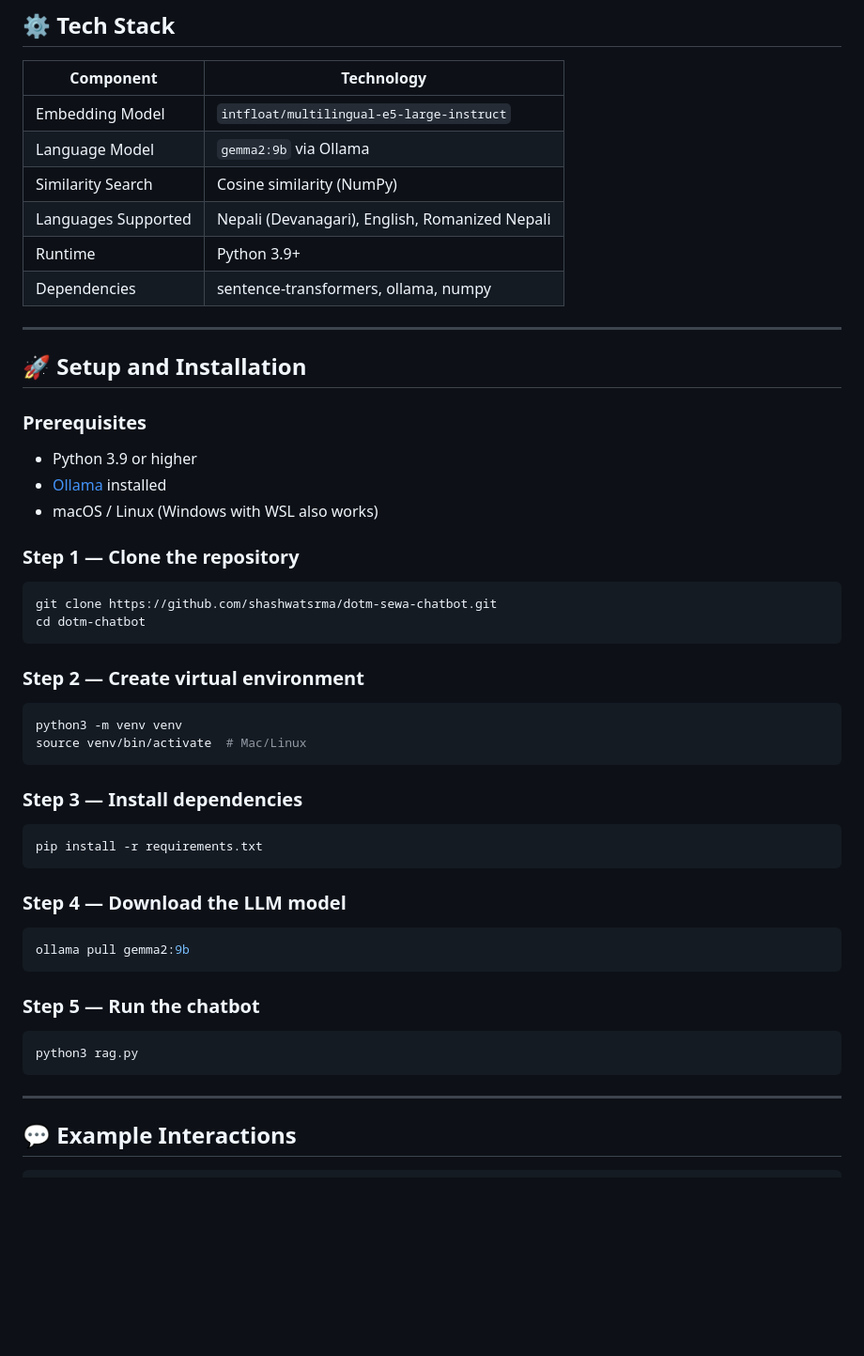
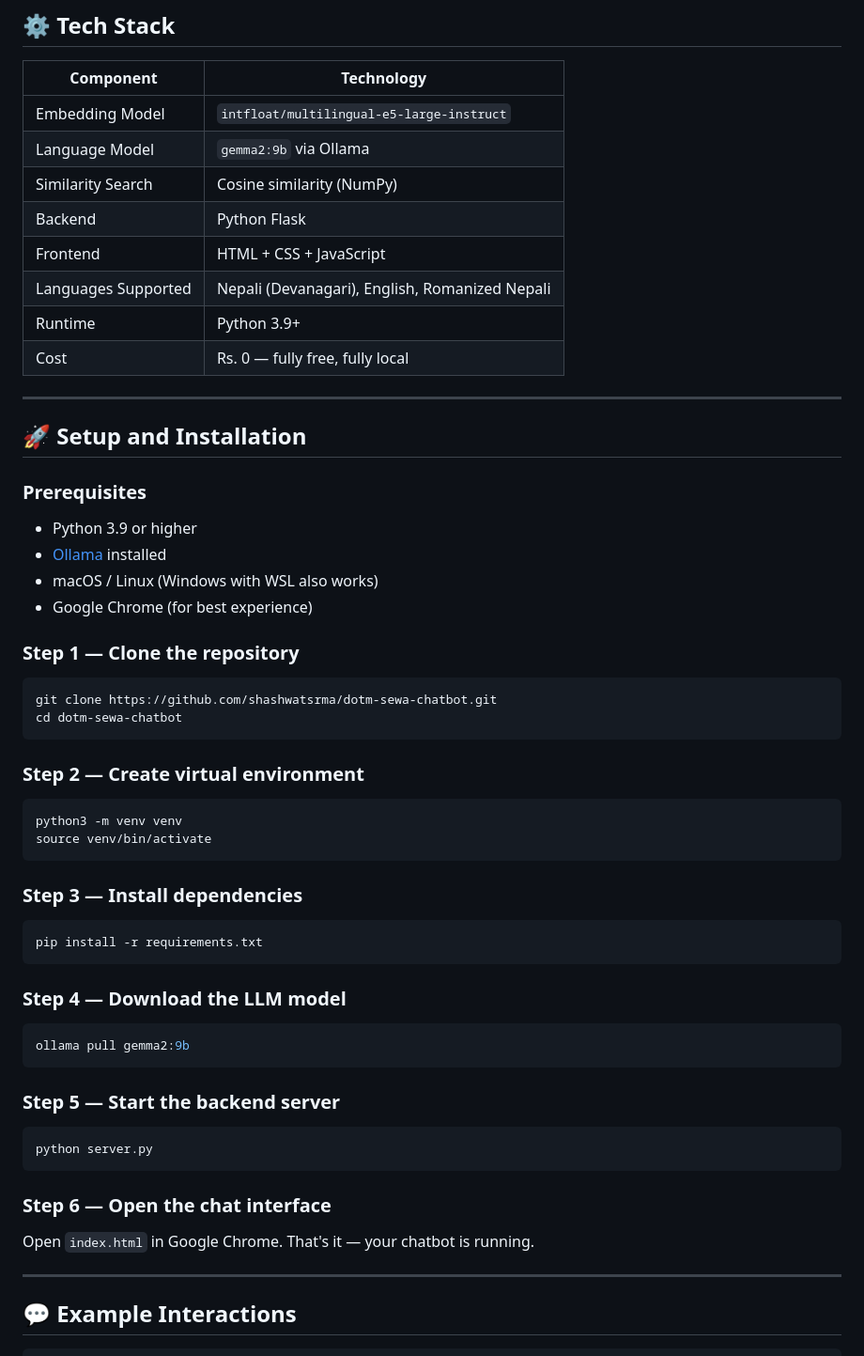
Before and after one commit to shashwatsrma/dotm-sewa-chatbot, a Markdown page: README.md, the part around one of its changes. Shown at 94% size. GitHub-like rendering; blank space fills up the shorter version.

````diff
--- a/README.md
+++ b/README.md
@@ -77,9 +96,11 @@ Current prototype covers **6 chunks** across driving license services:
 | Embedding Model | `intfloat/multilingual-e5-large-instruct` |
 | Language Model | `gemma2:9b` via Ollama |
 | Similarity Search | Cosine similarity (NumPy) |
+| Backend | Python Flask |
+| Frontend | HTML + CSS + JavaScript |
 | Languages Supported | Nepali (Devanagari), English, Romanized Nepali |
 | Runtime | Python 3.9+ |
-| Dependencies | sentence-transformers, ollama, numpy |
+| Cost | Rs. 0 — fully free, fully local |
 
 ---
 
@@ -89,17 +110,18 @@ Current prototype covers **6 chunks** across driving license services:
 - Python 3.9 or higher
 - [Ollama](https://ollama.com) installed
 - macOS / Linux (Windows with WSL also works)
+- Google Chrome (for best experience)
 
 ### Step 1 — Clone the repository
 ```bash
 git clone https://github.com/shashwatsrma/dotm-sewa-chatbot.git
-cd dotm-chatbot
+cd dotm-sewa-chatbot
 ```
 
 ### Step 2 — Create virtual environment
 ```bash
 python3 -m venv venv
-source venv/bin/activate  # Mac/Linux
+source venv/bin/activate
 ```
 
 ### Step 3 — Install dependencies
@@ -112,10 +134,13 @@ pip install -r requirements.txt
 ollama pull gemma2:9b
 ```
 
-### Step 5 — Run the chatbot
+### Step 5 — Start the backend server
 ```bash
-python3 rag.py
+python server.py
 ```
+
+### Step 6 — Open the chat interface
+Open `index.html` in Google Chrome. That's it — your chatbot is running.
 
 ---
 
````
Also changed, not shown: other parts of README.md (+36 -27 lines).
